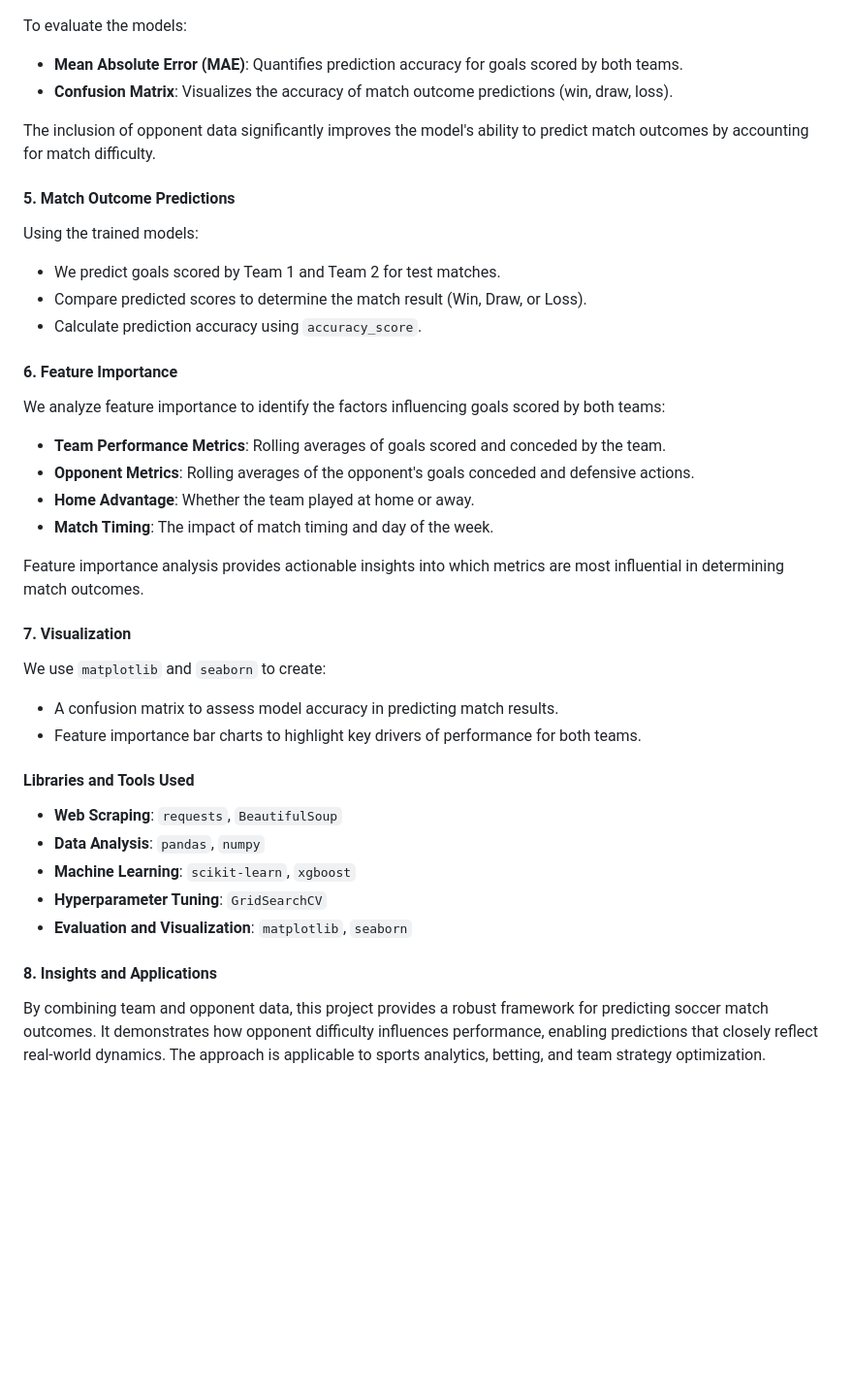
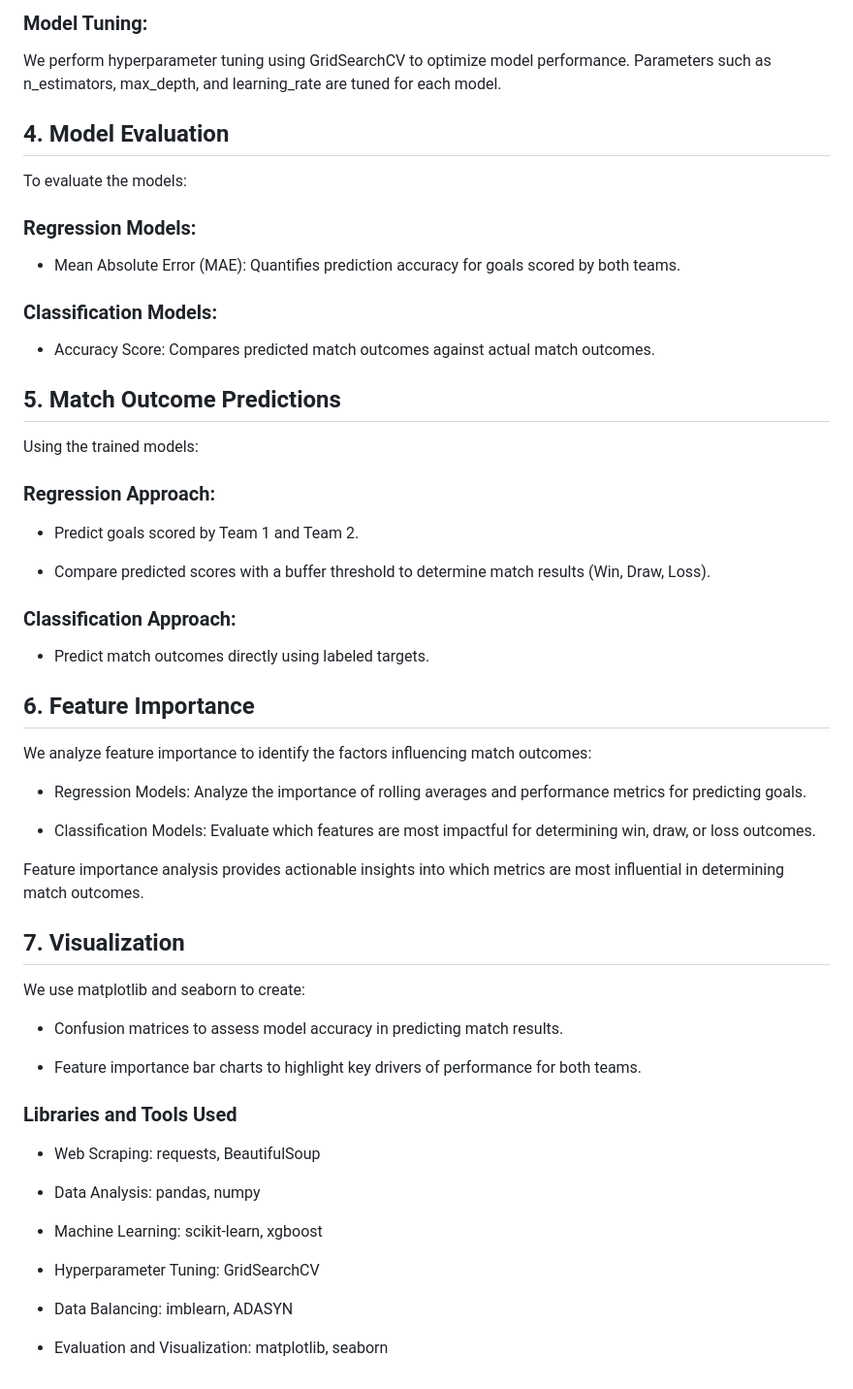
Before and after one commit to Connerj1234/Projects, a Markdown page: MLS-Predictions/README.md, the part around one of its changes. Shown at 97% size. Rendered like a GitHub page; blank space fills up the shorter version.

```diff
--- a/MLS-Predictions/README.md
+++ b/MLS-Predictions/README.md
@@ -49,35 +69,61 @@ We perform hyperparameter tuning using `GridSearchCV` to optimize model performa
+### Model Tuning:
+
+We perform hyperparameter tuning using GridSearchCV to optimize model performance. Parameters such as n_estimators, max_depth, and learning_rate are tuned for each model.
+
+## 4. Model Evaluation
+
 To evaluate the models:
-- **Mean Absolute Error (MAE)**: Quantifies prediction accuracy for goals scored by both teams.
-- **Confusion Matrix**: Visualizes the accuracy of match outcome predictions (win, draw, loss).
 
-The inclusion of opponent data significantly improves the model's ability to predict match outcomes by accounting for match difficulty.
+### Regression Models:
 
-#### **5. Match Outcome Predictions**
+- Mean Absolute Error (MAE): Quantifies prediction accuracy for goals scored by both teams.
+
+### Classification Models:
+
+- Accuracy Score: Compares predicted match outcomes against actual match outcomes.
+
+## 5. Match Outcome Predictions
+
 Using the trained models:
-- We predict goals scored by Team 1 and Team 2 for test matches.
-- Compare predicted scores to determine the match result (Win, Draw, or Loss).
-- Calculate prediction accuracy using `accuracy_score`.
 
-#### **6. Feature Importance**
-We analyze feature importance to identify the factors influencing goals scored by both teams:
-- **Team Performance Metrics**: Rolling averages of goals scored and conceded by the team.
-- **Opponent Metrics**: Rolling averages of the opponent's goals conceded and defensive actions.
-- **Home Advantage**: Whether the team played at home or away.
-- **Match Timing**: The impact of match timing and day of the week.
+### Regression Approach:
+
+- Predict goals scored by Team 1 and Team 2.
+
+- Compare predicted scores with a buffer threshold to determine match results (Win, Draw, Loss).
+
+### Classification Approach:
+
+- Predict match outcomes directly using labeled targets.
+
+## 6. Feature Importance
+
+We analyze feature importance to identify the factors influencing match outcomes:
+
+- Regression Models: Analyze the importance of rolling averages and performance metrics for predicting goals.
+
+- Classification Models: Evaluate which features are most impactful for determining win, draw, or loss outcomes.
 
 Feature importance analysis provides actionable insights into which metrics are most influential in determining match outcomes.
 
-#### **7. Visualization**
-We use `matplotlib` and `seaborn` to create:
-- A confusion matrix to assess model accuracy in predicting match results.
+## 7. Visualization
+
+We use matplotlib and seaborn to create:
+
+- Confusion matrices to assess model accuracy in predicting match results.
+
 - Feature importance bar charts to highlight key drivers of performance for both teams.
 
-#### **Libraries and Tools Used**
-- **Web Scraping**: `requests`, `BeautifulSoup`
-- **Data Analysis**: `pandas`, `numpy`
-- **Machine Learning**: `scikit-learn`, `xgboost`
-- **Hyperparameter Tuning**: `GridSearchCV`
-- **Evaluation and Visualization**: `matplotlib`, `seaborn`
+### Libraries and Tools Used
 
-#### **8. Insights and Applications**
-By combining team and opponent data, this project provides a robust framework for predicting soccer match outcomes. It demonstrates how opponent difficulty influences performance, enabling predictions that closely reflect real-world dynamics. The approach is applicable to sports analytics, betting, and team strategy optimization.
+- Web Scraping: requests, BeautifulSoup
+
+- Data Analysis: pandas, numpy
+
+- Machine Learning: scikit-learn, xgboost
+
+- Hyperparameter Tuning: GridSearchCV
+
+- Data Balancing: imblearn, ADASYN
+
+- Evaluation and Visualization: matplotlib, seaborn
```
Also changed, not shown: other parts of MLS-Predictions/README.md (+51 -31 lines).
